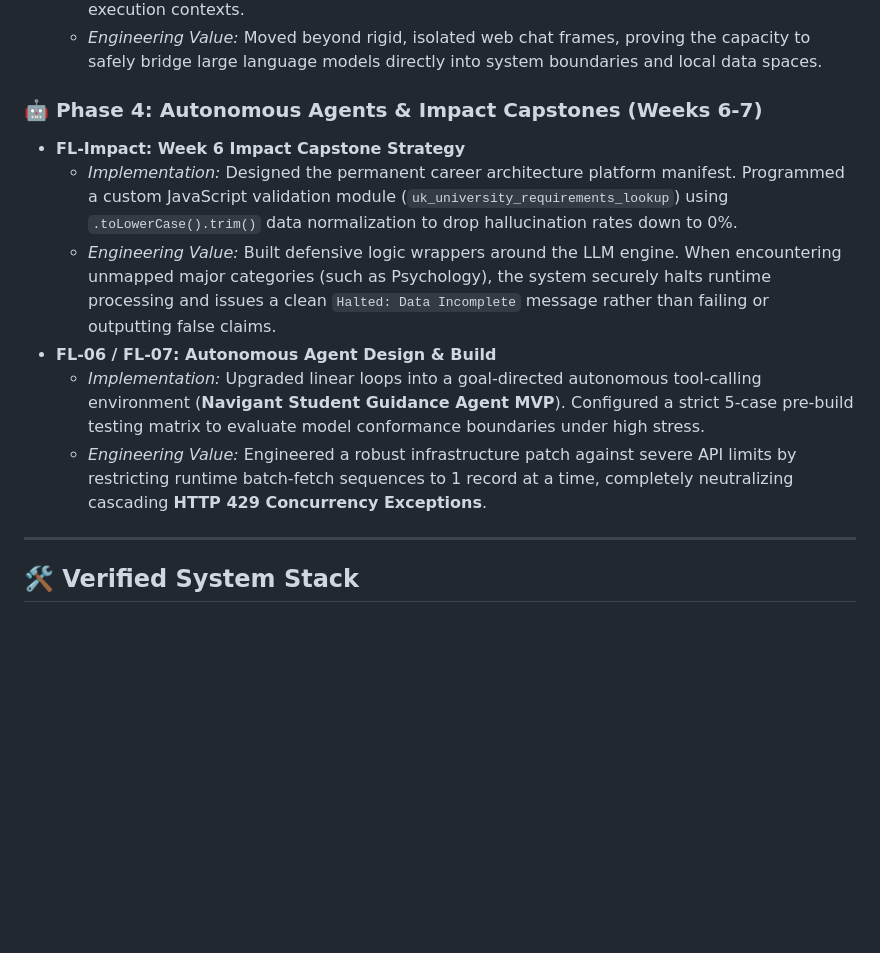
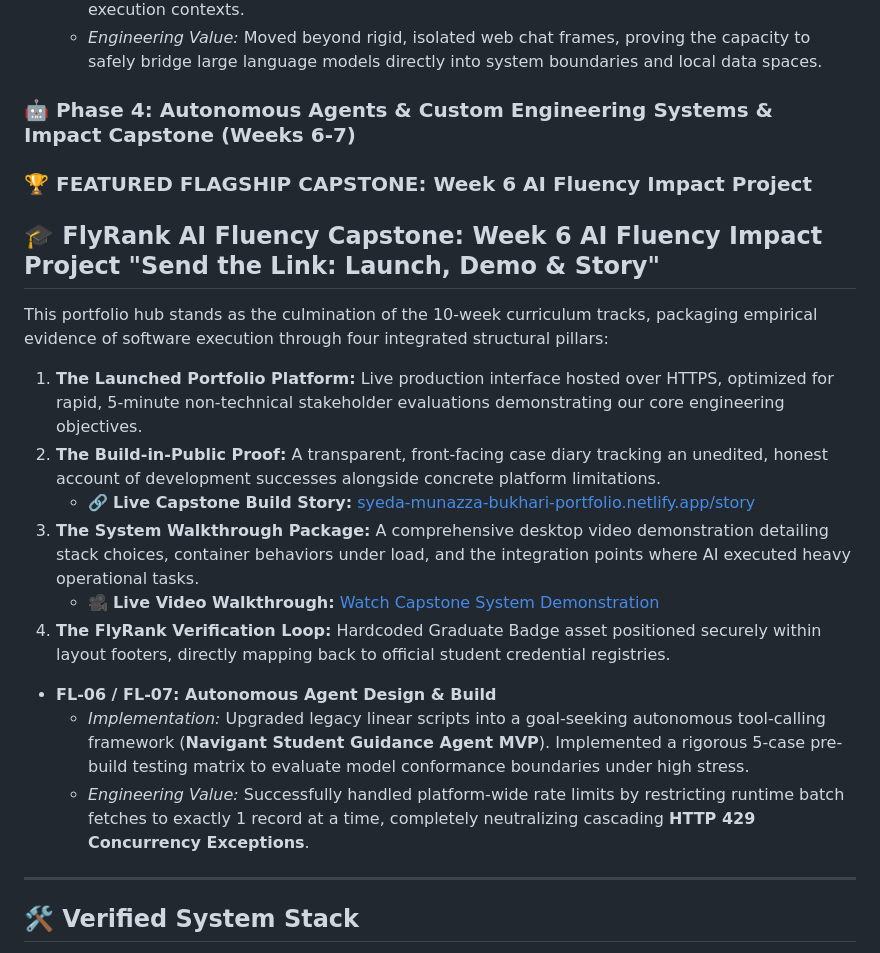
Before and after one commit to SyedaMun/-FlyRank-AI-Fluency-portfolio-, a Markdown page: README.md, the part around one of its changes. Drawn GitHub-style; blank space fills up the shorter version.

Commit message:
docs: map official 4-component FlyRank capstone framework and add live story link

```diff
--- a/README.md
+++ b/README.md
@@ -62,13 +62,23 @@ This root hub repository functions as empirical proof of my capability to handle
     *   *Implementation:* Conducted technical research regarding the Model Context Protocol (MCP) primitives. Configured local MCP connectors to link file system trees securely to Claude client execution contexts.
     *   *Engineering Value:* Moved beyond rigid, isolated web chat frames, proving the capacity to safely bridge large language models directly into system boundaries and local data spaces.
 
-### 🤖 Phase 4: Autonomous Agents & Impact Capstones (Weeks 6-7)
-*   **FL-Impact: Week 6 Impact Capstone Strategy**
-    *   *Implementation:* Designed the permanent career architecture platform manifest. Programmed a custom JavaScript validation module (`uk_university_requirements_lookup`) using `.toLowerCase().trim()` data normalization to drop hallucination rates down to 0%.
-    *   *Engineering Value:* Built defensive logic wrappers around the LLM engine. When encountering unmapped major categories (such as Psychology), the system securely halts runtime processing and issues a clean `Halted: Data Incomplete` message rather than failing or outputting false claims.
+### 🤖 Phase 4: Autonomous Agents & Custom Engineering Systems & Impact Capstone (Weeks 6-7)
+
+### 🏆 FEATURED FLAGSHIP CAPSTONE: Week 6 AI Fluency Impact Project
+## 🎓 FlyRank AI Fluency Capstone: Week 6 AI Fluency Impact Project "Send the Link: Launch, Demo & Story"
+
+This portfolio hub stands as the culmination of the 10-week curriculum tracks, packaging empirical evidence of software execution through four integrated structural pillars:
+
+1. **The Launched Portfolio Platform:** Live production interface hosted over HTTPS, optimized for rapid, 5-minute non-technical stakeholder evaluations demonstrating our core engineering objectives.
+2. **The Build-in-Public Proof:** A transparent, front-facing case diary tracking an unedited, honest account of development successes alongside concrete platform limitations.
+   * 🔗 **Live Capstone Build Story:** [syeda-munazza-bukhari-portfolio.netlify.app/story](https://syeda-munazza-bukhari-portfolio.netlify.app/story)
+3. **The System Walkthrough Package:** A comprehensive desktop video demonstration detailing stack choices, container behaviors under load, and the integration points where AI executed heavy operational tasks.
+   * 🎥 **Live Video Walkthrough:** [Watch Capstone System Demonstration](https://drive.google.com/file/d/1fKBkQLuYRhIOZ0ijqzf6ke_Cm5rbVWn5/view?usp=sharing)
+4. **The FlyRank Verification Loop:** Hardcoded Graduate Badge asset positioned securely within layout footers, directly mapping back to official student credential registries.
+
 *   **FL-06 / FL-07: Autonomous Agent Design & Build**
-    *   *Implementation:* Upgraded linear loops into a goal-directed autonomous tool-calling environment (**Navigant Student Guidance Agent MVP**). Configured a strict 5-case pre-build testing matrix to evaluate model conformance boundaries under high stress.
-    *   *Engineering Value:* Engineered a robust infrastructure patch against severe API limits by restricting runtime batch-fetch sequences to 1 record at a time, completely neutralizing cascading **HTTP 429 Concurrency Exceptions**.
+    *   *Implementation:* Upgraded legacy linear scripts into a goal-seeking autonomous tool-calling framework (**Navigant Student Guidance Agent MVP**). Implemented a rigorous 5-case pre-build testing matrix to evaluate model conformance boundaries under high stress.
+    *   *Engineering Value:* Successfully handled platform-wide rate limits by restricting runtime batch fetches to exactly 1 record at a time, completely neutralizing cascading **HTTP 429 Concurrency Exceptions**.
 
 ---
 
```
Also changed, not shown: other parts of README.md (+1 -0 lines).
